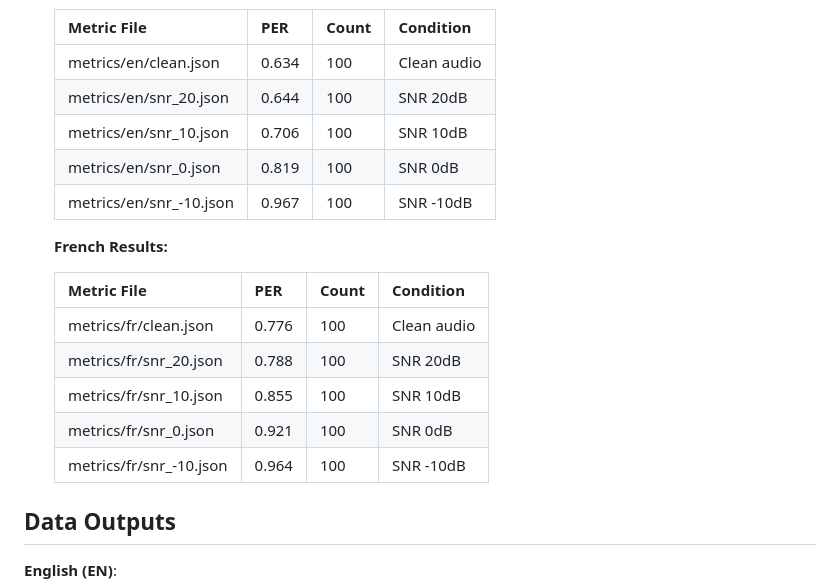
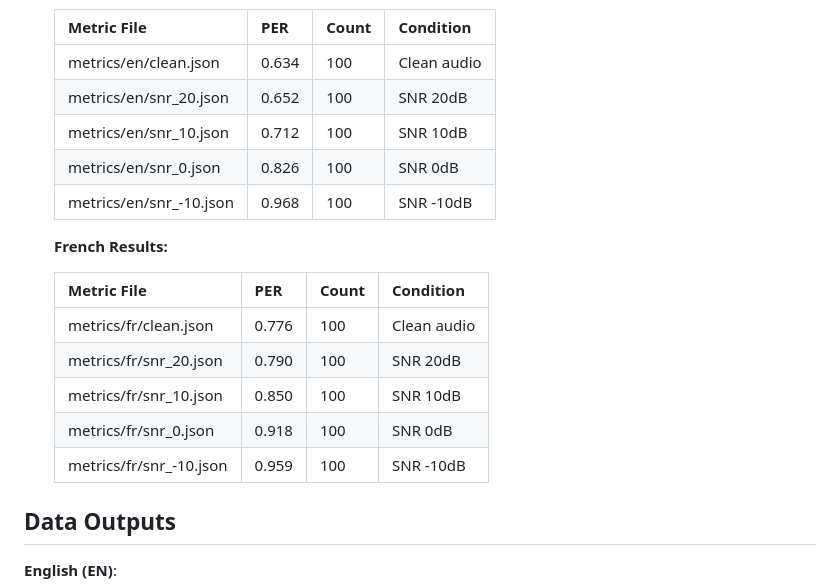
Before and after one commit to FanBB2333/Cherry2603, a Markdown page: REPORT.md, the part around one of its changes. Drawn GitHub-style.

```diff
--- a/REPORT.md
+++ b/REPORT.md
@@ -141,20 +141,20 @@ $ dvc repro -f
    | Metric File | PER | Count | Condition |
    |-------------|-----|-------|-----------|
    | metrics/en/clean.json | 0.634 | 100 | Clean audio |
-   | metrics/en/snr_20.json | 0.644 | 100 | SNR 20dB |
-   | metrics/en/snr_10.json | 0.706 | 100 | SNR 10dB |
-   | metrics/en/snr_0.json | 0.819 | 100 | SNR 0dB |
-   | metrics/en/snr_-10.json | 0.967 | 100 | SNR -10dB |
+   | metrics/en/snr_20.json | 0.652 | 100 | SNR 20dB |
+   | metrics/en/snr_10.json | 0.712 | 100 | SNR 10dB |
+   | metrics/en/snr_0.json | 0.826 | 100 | SNR 0dB |
+   | metrics/en/snr_-10.json | 0.968 | 100 | SNR -10dB |
 
    **French Results:**
 
    | Metric File | PER | Count | Condition |
    |-------------|-----|-------|-----------|
    | metrics/fr/clean.json | 0.776 | 100 | Clean audio |
-   | metrics/fr/snr_20.json | 0.788 | 100 | SNR 20dB |
-   | metrics/fr/snr_10.json | 0.855 | 100 | SNR 10dB |
-   | metrics/fr/snr_0.json | 0.921 | 100 | SNR 0dB |
-   | metrics/fr/snr_-10.json | 0.964 | 100 | SNR -10dB |
+   | metrics/fr/snr_20.json | 0.790 | 100 | SNR 20dB |
+   | metrics/fr/snr_10.json | 0.850 | 100 | SNR 10dB |
+   | metrics/fr/snr_0.json | 0.918 | 100 | SNR 0dB |
+   | metrics/fr/snr_-10.json | 0.959 | 100 | SNR -10dB |
 
 ## Data Outputs
 
```
Also changed, not shown: other parts of REPORT.md (+12 -12 lines), plots/per_vs_snr.png, 6 other files.
